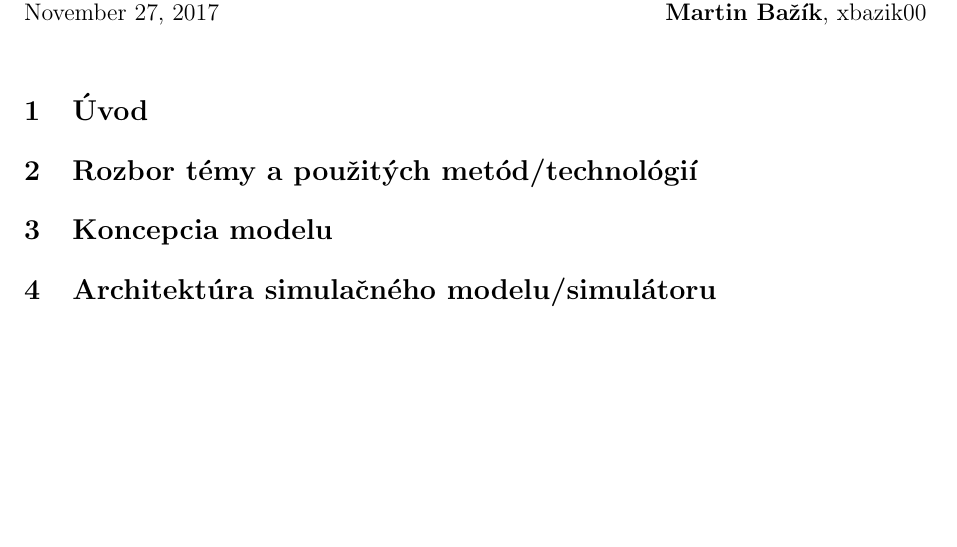
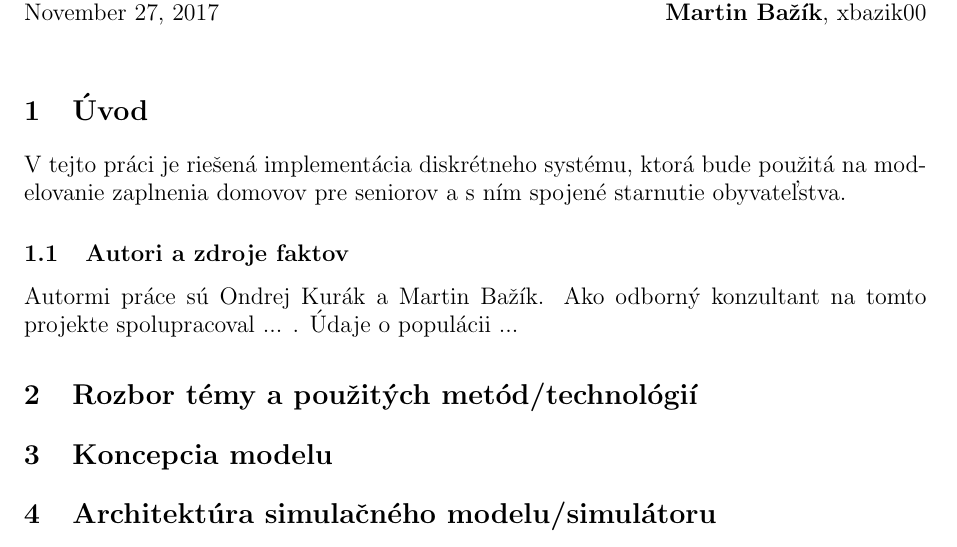
Before and after one commit to H00N24/IMS, a LaTeX document (dokumentacia/dokumentacia.tex): part of the page before the commit and part of page 1 of 2 after it, cut so that both start at the same text, the shorter picture padded with empty space. Compiled offline with pdfLaTeX.

Commit message:
Updated documentation

```diff
--- a/dokumentacia/dokumentacia.tex
+++ b/dokumentacia/dokumentacia.tex
@@ -14,6 +14,14 @@
 
 
 \section{Úvod}
+V tejto práci je riešená implementácia diskrétneho systému, ktorá bude použitá na modelovanie zaplnenia domovov pre seniorov a s ním spojené starnutie obyvateľstva. %Na základe modelu a simulačných experimentov bude znázornené chovanie systému vzhľadom na ... //treba dokoncit
+
+\subsection{Autori a zdroje faktov}
+Autormi práce sú Ondrej Kurák a Martin Bažík. Ako odborný konzultant na tomto projekte spolupracoval ... .
+%doplnit
+Údaje o populácii ...
+
+
 
 \section{Rozbor témy a použitých metód/technológií}
 
```
Also changed, not shown: 1 other file.
